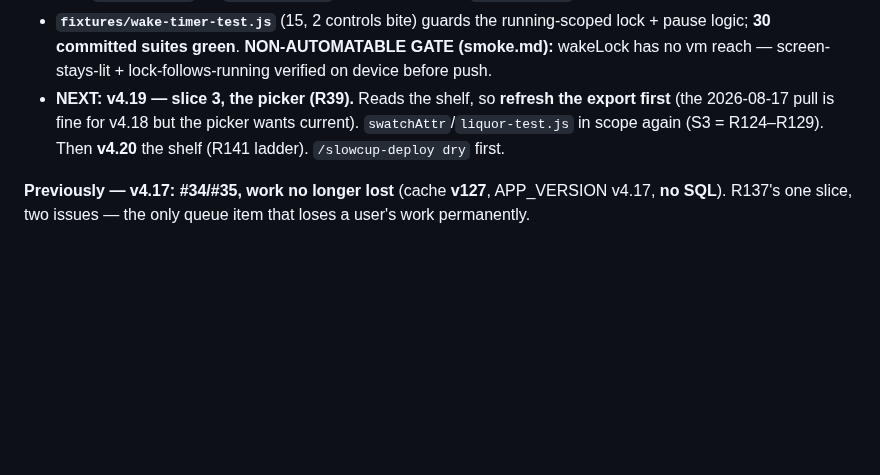
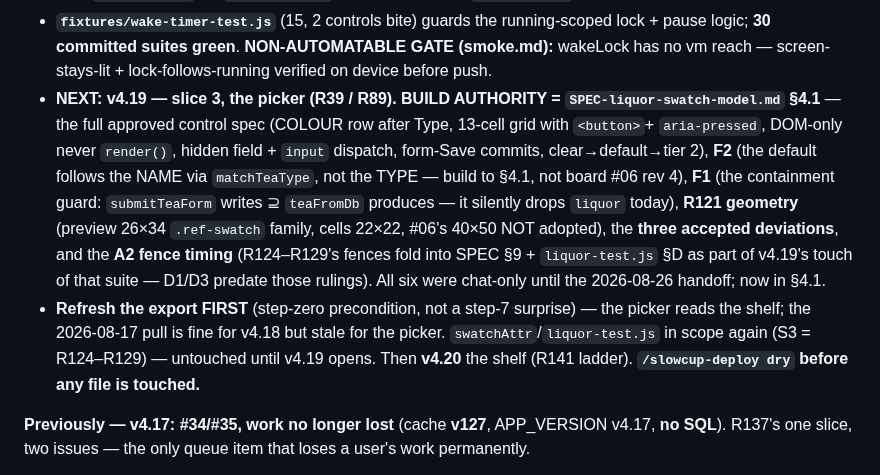
Before and after one commit to Tosinik/steep-tea-log, a Markdown page: STATE.md, the part around the change. Rendered like a GitHub page; blank space fills up the shorter version.

Commit message:
docs: capture v4.19's inputs before the session closes — all six were chat-only
A fresh session takes v4.19 (slice 3, the picker) cold. Six inputs that scoped it
existed only in the planning↔code chat and would have died with this session;
now in files.

SPEC-liquor-swatch-model.md gains §4.1 (the approved build authority): F2 (default
follows the NAME via matchTeaType, not the TYPE — build to §4.1 not board #06),
the full COLOUR-row control spec (after Type, 13-cell button grid, aria-pressed,
DOM-only never render(), hidden field + input dispatch, form-Save commits,
clear→default→tier 2), F1's containment guard (submitTeaForm writes ⊇ teaFromDb
produces), R121 geometry (preview 26×34 .ref-swatch family, cells 22×22, #06's
40×50 NOT adopted), the three accepted deviations spelled out, and the A2 fence
timing (R124–R129 fold into §9 + liquor-test §D at v4.19; D1/D3 predate them).

STATE NEXT now points at §4.1 and names each input, keeps the export-refresh
step-zero precondition and the dry-run-first rule. Ledger R89 note gains the
build-authority pointer so the binding reference isn't silent.

STATE.md previously only NAMED F1/F2/deviations as labels pointing at chat memory
— the exact failure the file discipline exists to prevent. Now they resolve.

Co-Authored-By: Claude Opus 4.8 <noreply@anthropic.com>

```diff
--- a/STATE.md
+++ b/STATE.md
@@ -205,9 +205,19 @@ low) → then the phase-2 brew-advice build (learned defaults, post-gate). Unseq
 - **`fixtures/wake-timer-test.js`** (15, 2 controls bite) guards the running-scoped lock + pause
   logic; **30 committed suites green**. **NON-AUTOMATABLE GATE (smoke.md):** wakeLock has no vm reach
   — screen-stays-lit + lock-follows-running verified on device before push.
-- **NEXT: v4.19 — slice 3, the picker (R39).** Reads the shelf, so **refresh the export first** (the
-  2026-08-17 pull is fine for v4.18 but the picker wants current). `swatchAttr`/`liquor-test.js`
-  in scope again (S3 = R124–R129). Then **v4.20** the shelf (R141 ladder). `/slowcup-deploy dry` first.
+- **NEXT: v4.19 — slice 3, the picker (R39 / R89).** **BUILD AUTHORITY = `SPEC-liquor-swatch-model.md`
+  §4.1** — the full approved control spec (COLOUR row after Type, 13-cell grid with `<button>`+
+  `aria-pressed`, DOM-only never `render()`, hidden field + `input` dispatch, form-Save commits,
+  clear→default→tier 2), **F2** (the default follows the NAME via `matchTeaType`, not the TYPE — build
+  to §4.1, not board #06 rev 4), **F1** (the containment guard: `submitTeaForm` writes ⊇ `teaFromDb`
+  produces — it silently drops `liquor` today), **R121 geometry** (preview 26×34 `.ref-swatch` family,
+  cells 22×22, #06's 40×50 NOT adopted), the **three accepted deviations**, and the **A2 fence timing**
+  (R124–R129's fences fold into SPEC §9 + `liquor-test.js` §D as part of v4.19's touch of that suite —
+  D1/D3 predate those rulings). All six were chat-only until the 2026-08-26 handoff; now in §4.1.
+- **Refresh the export FIRST** (step-zero precondition, not a step-7 surprise) — the picker reads the
+  shelf; the 2026-08-17 pull is fine for v4.18 but stale for the picker. `swatchAttr`/`liquor-test.js`
+  in scope again (S3 = R124–R129) — untouched until v4.19 opens. Then **v4.20** the shelf (R141
+  ladder). **`/slowcup-deploy dry` before any file is touched.**
 
 **Previously — v4.17: #34/#35, work no longer lost** (cache
 **v127**, APP_VERSION v4.17, **no SQL**). R137's one slice, two issues — the only queue item that
```
Also changed, not shown: 2 other files.
